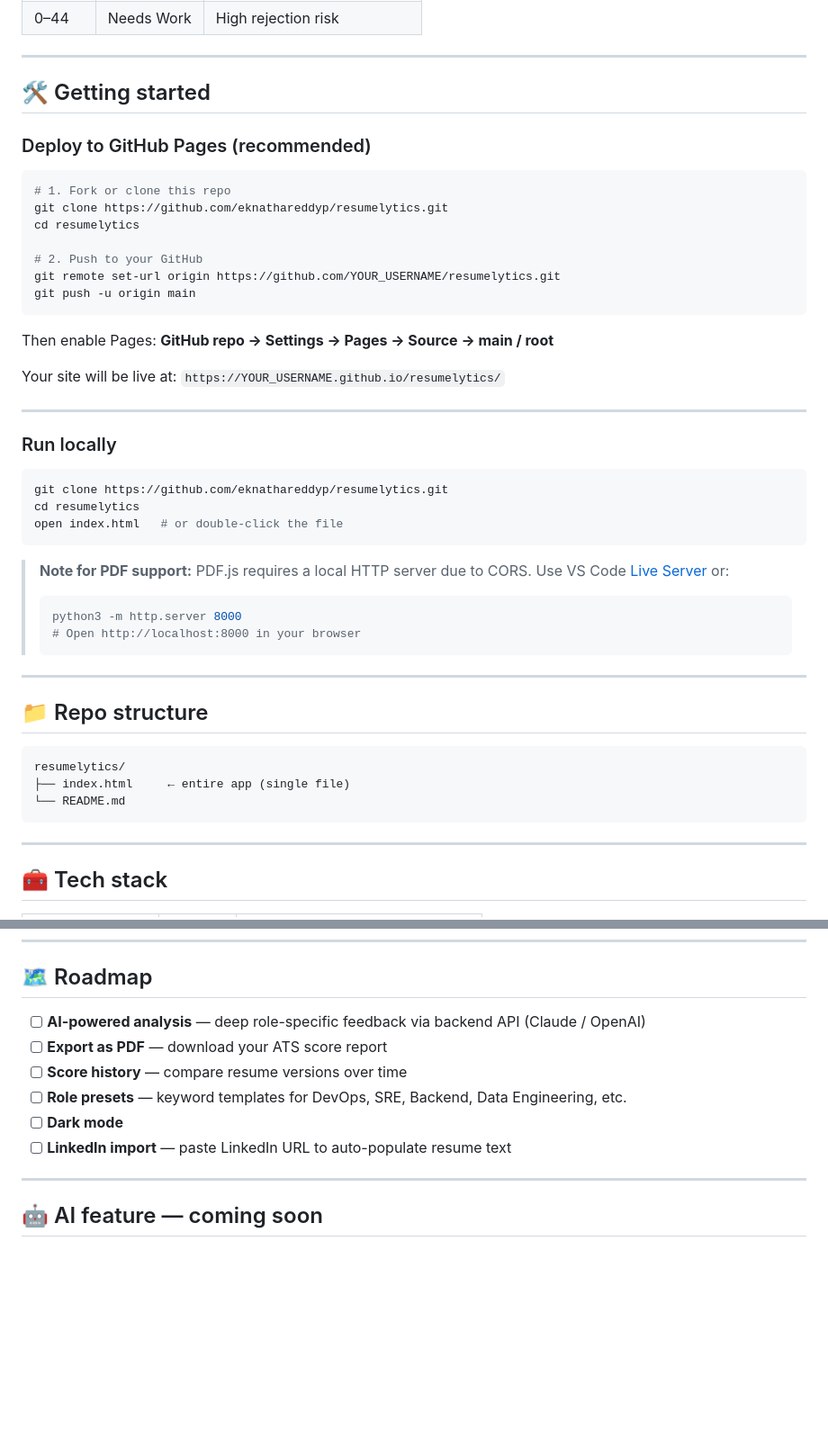
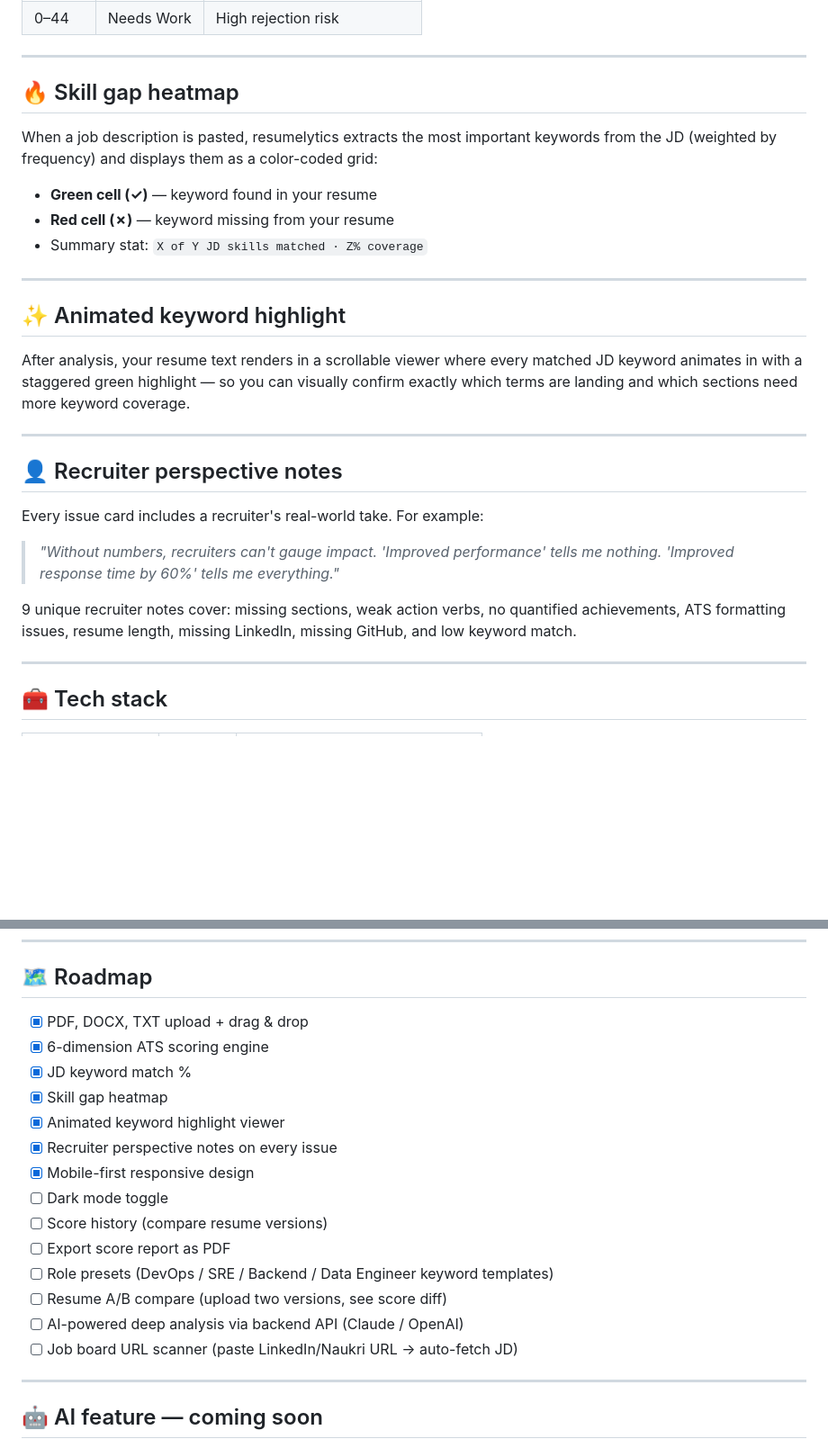
Before and after one commit to eknatha/resumelytics, a Markdown page: README.md, 2 parts joined by grey strips. Shown at 90% size. GitHub-like rendering; blank space fills up the shorter version.

Commit message:
docs: Updated README

````diff
--- a/README.md
+++ b/README.md
@@ -57,51 +64,30 @@ The ATS score is calculated across 6 dimensions, weighted based on whether a job
 
 ---
 
-## 🛠️ Getting started
+## 🔥 Skill gap heatmap
 
-### Deploy to GitHub Pages (recommended)
+When a job description is pasted, resumelytics extracts the most important keywords from the JD (weighted by frequency) and displays them as a color-coded grid:
 
-```bash
-# 1. Fork or clone this repo
-git clone https://github.com/eknathareddyp/resumelytics.git
-cd resumelytics
-
-# 2. Push to your GitHub
-git remote set-url origin https://github.com/YOUR_USERNAME/resumelytics.git
-git push -u origin main
-```
-
-Then enable Pages: **GitHub repo → Settings → Pages → Source → main / root**
-
-Your site will be live at: `https://YOUR_USERNAME.github.io/resumelytics/`
+- **Green cell (✓)** — keyword found in your resume
+- **Red cell (✗)** — keyword missing from your resume
+- Summary stat: `X of Y JD skills matched · Z% coverage`
 
 ---
 
-### Run locally
+## ✨ Animated keyword highlight
 
-```bash
-git clone https://github.com/eknathareddyp/resumelytics.git
-cd resumelytics
-open index.html   # or double-click the file
-```
-
-> **Note for PDF support:** PDF.js requires a local HTTP server due to CORS.
-> Use VS Code [Live Server](https://marketplace.visualstudio.com/items?itemName=ritwickdey.LiveServer) or:
->
-> ```bash
-> python3 -m http.server 8000
-> # Open http://localhost:8000 in your browser
-> ```
+After analysis, your resume text renders in a scrollable viewer where every matched JD keyword animates in with a staggered green highlight — so you can visually confirm exactly which terms are landing and which sections need more keyword coverage.
 
 ---
 
-## 📁 Repo structure
+## 👤 Recruiter perspective notes
 
-```
-resumelytics/
-├── index.html     ← entire app (single file)
-└── README.md
-```
+Every issue card includes a recruiter's real-world take. For example:
+
+> *"Without numbers, recruiters can't gauge impact. 'Improved performance' tells me nothing. 'Improved response time by 60%' tells me everything."*
+
+9 unique recruiter notes cover: missing sections, weak action verbs, no quantified achievements, ATS formatting issues, resume length, missing LinkedIn, missing GitHub, and low keyword match.
+
 
 ---
 
@@ -119,12 +105,20 @@ Fonts: [DM Serif Display](https://fonts.google.com/specimen/DM+Serif+Display) +
 
 ## 🗺️ Roadmap
 
-- [ ] **AI-powered analysis** — deep role-specific feedback via backend API (Claude / OpenAI)
-- [ ] **Export as PDF** — download your ATS score report
-- [ ] **Score history** — compare resume versions over time
-- [ ] **Role presets** — keyword templates for DevOps, SRE, Backend, Data Engineering, etc.
-- [ ] **Dark mode**
-- [ ] **LinkedIn import** — paste LinkedIn URL to auto-populate resume text
+- [x] PDF, DOCX, TXT upload + drag & drop
+- [x] 6-dimension ATS scoring engine
+- [x] JD keyword match %
+- [x] Skill gap heatmap
+- [x] Animated keyword highlight viewer
+- [x] Recruiter perspective notes on every issue
+- [x] Mobile-first responsive design
+- [ ] Dark mode toggle
+- [ ] Score history (compare resume versions)
+- [ ] Export score report as PDF
+- [ ] Role presets (DevOps / SRE / Backend / Data Engineer keyword templates)
+- [ ] Resume A/B compare (upload two versions, see score diff)
+- [ ] AI-powered deep analysis via backend API (Claude / OpenAI)
+- [ ] Job board URL scanner (paste LinkedIn/Naukri URL → auto-fetch JD)
 
 ---
 
````
Also changed, not shown: other parts of README.md (+10 -3 lines).
